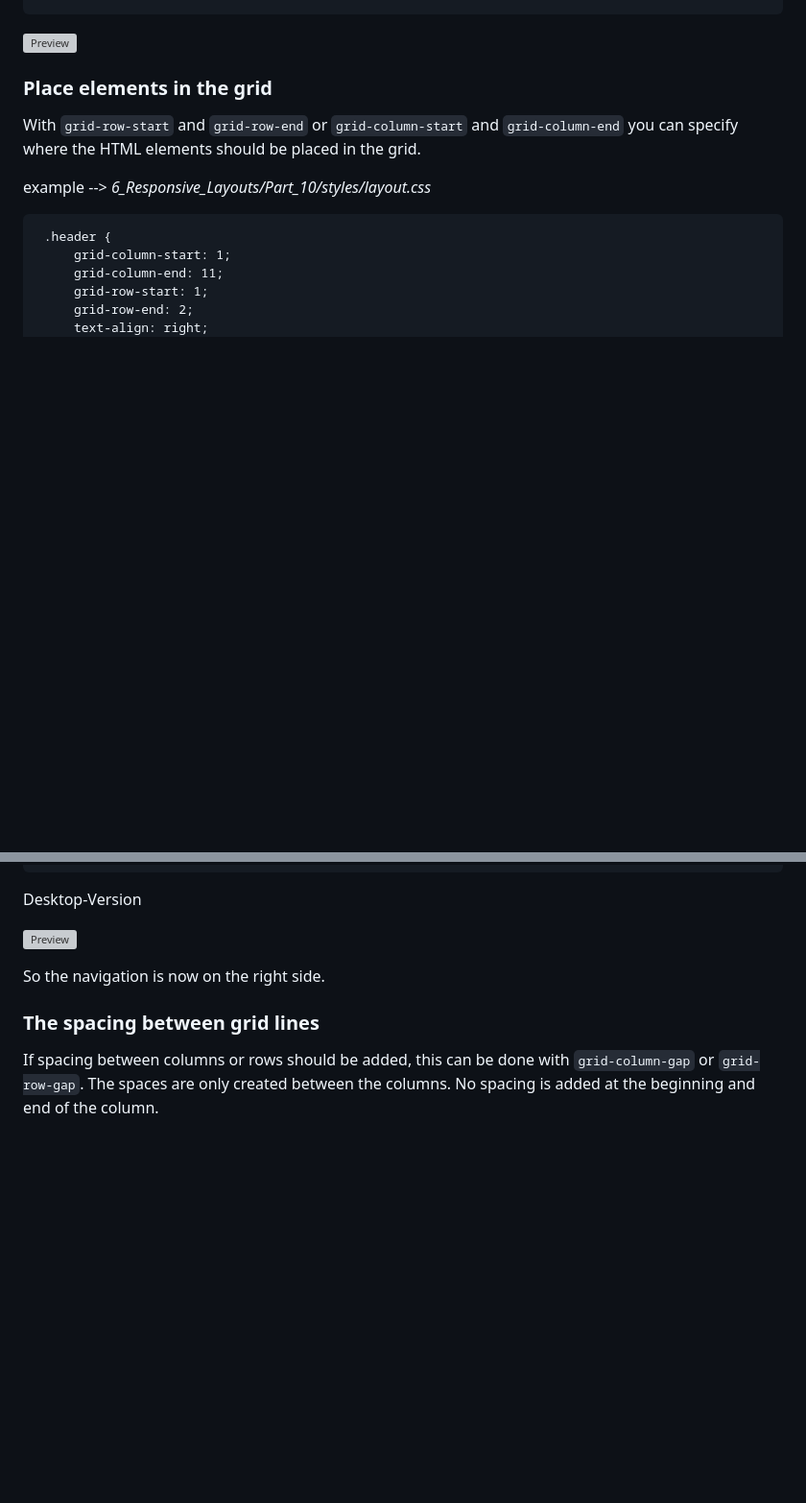
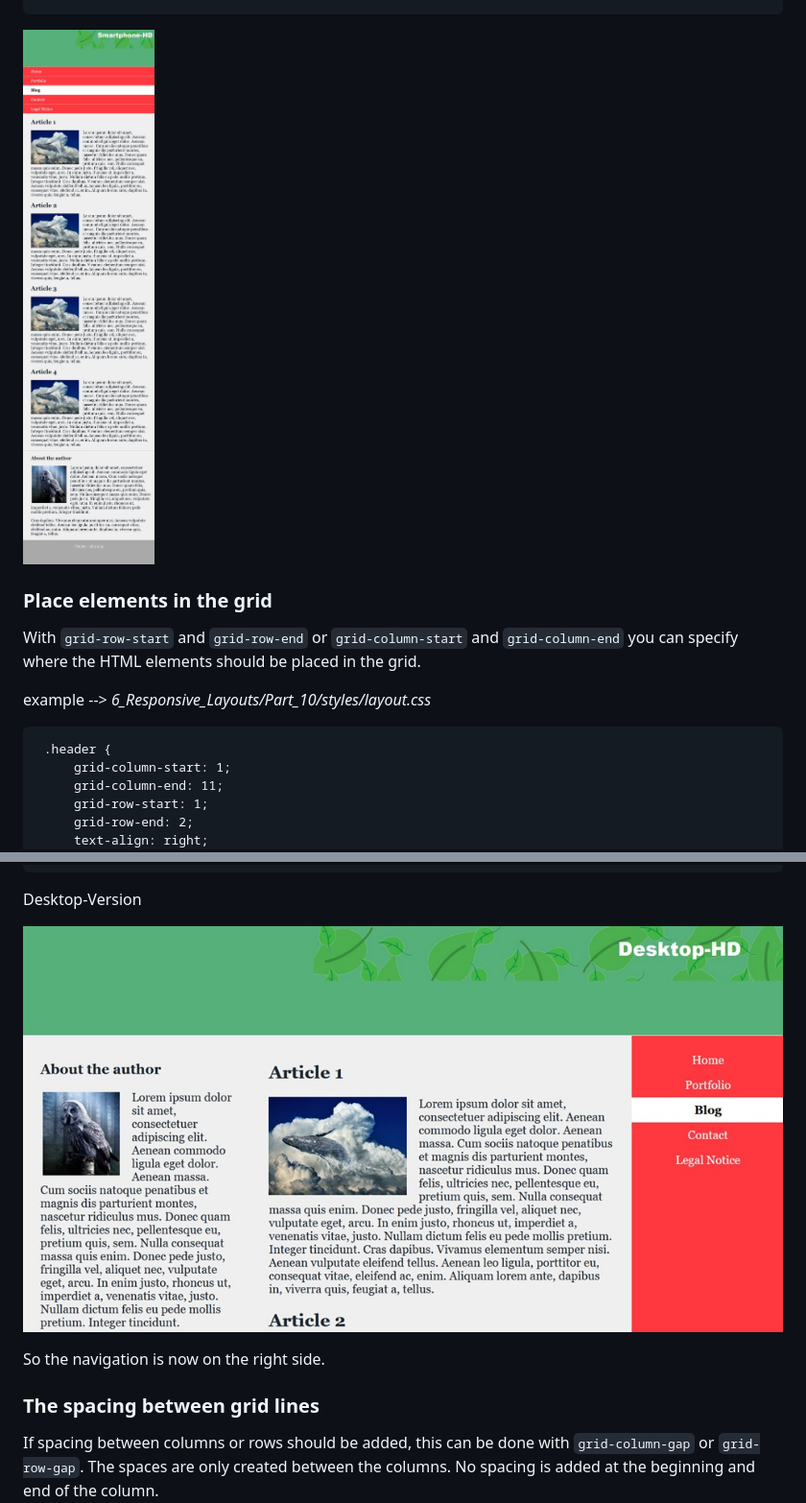
Before and after one commit to BellaMrx/CSS_Guide_Part_3, a Markdown page: README.md, 2 parts joined by grey strips. Shown: that part at 96% size. GitHub-like rendering; pictures changed too: 6_Responsive_Layouts/images/Preview_6_10A.jpg (added), 6_Responsive_Layouts/images/Preview_6_11.jpg (added); blank space fills up the shorter version; grey boxes are pictures that could not be loaded.

Commit message:
UD images size

````diff
--- a/README.md
+++ b/README.md
@@ -738,7 +738,7 @@ To use the grid layout, the class selector `.grid` must be used in the parent el
    ```
 
 
- ![Preview](6_Responsive_Layouts/images/Preview_6_10A.png)
+ ![Preview](6_Responsive_Layouts/images/Preview_6_10A.jpg)
 
 
 ### Place elements in the grid
@@ -918,7 +918,7 @@ To change the desktop version from the previous example, you can simply change t
 
 Desktop-Version
 
- ![Preview](6_Responsive_Layouts/images/Preview_6_11.PNG)
+ ![Preview](6_Responsive_Layouts/images/Preview_6_11.jpg)
 
 So the navigation is now on the right side.
 
````
Also changed, not shown: 6_Responsive_Layouts/images/Preview_6_11.png (deleted), 1 other file.
